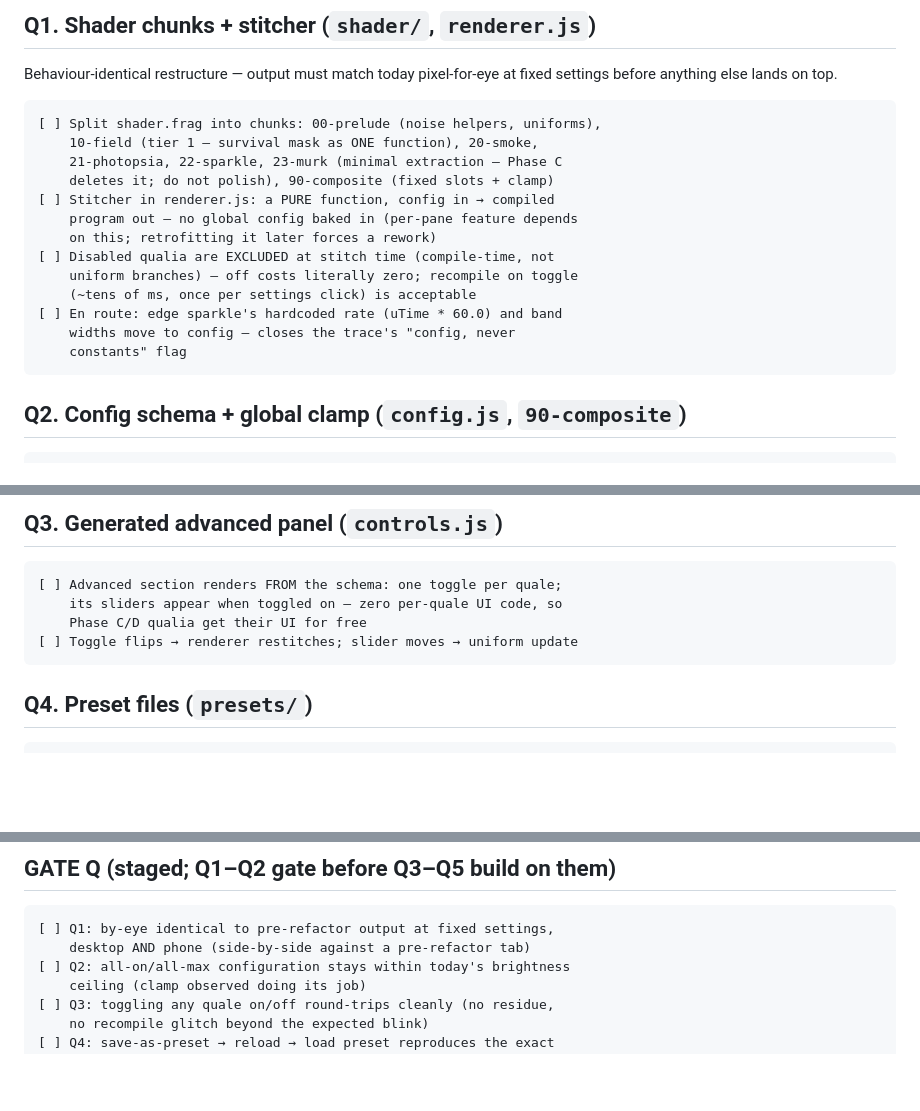
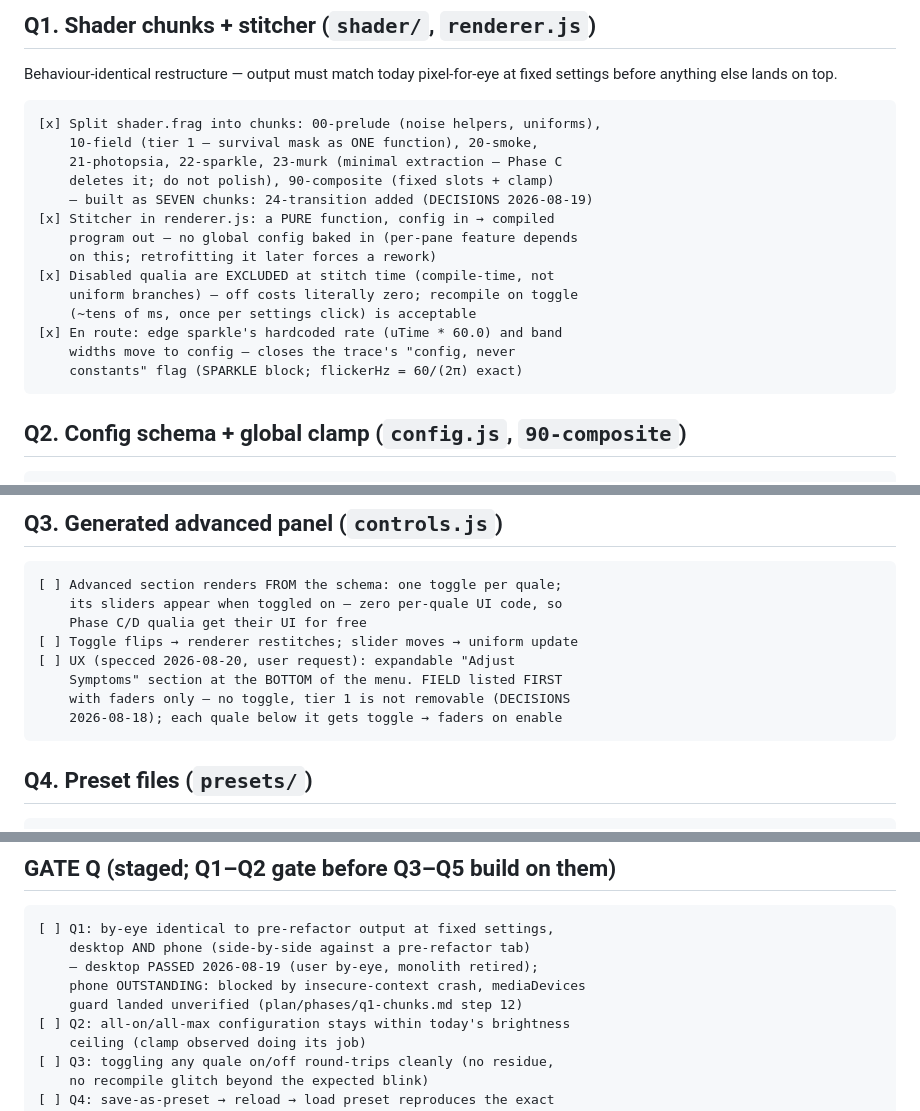
Before and after one commit to Amitoze/rp-simulator, a Markdown page: plan/06-qualia-refactor.md, 3 parts joined by grey strips. Rendered like a GitHub page; blank space fills up the shorter version.

````diff
--- a/plan/06-qualia-refactor.md
+++ b/plan/06-qualia-refactor.md
@@ -51,19 +51,20 @@ Behaviour-identical restructure — output must match today pixel-for-eye
 at fixed settings before anything else lands on top.
 
 ```
-[ ] Split shader.frag into chunks: 00-prelude (noise helpers, uniforms),
+[x] Split shader.frag into chunks: 00-prelude (noise helpers, uniforms),
     10-field (tier 1 — survival mask as ONE function), 20-smoke,
     21-photopsia, 22-sparkle, 23-murk (minimal extraction — Phase C
     deletes it; do not polish), 90-composite (fixed slots + clamp)
-[ ] Stitcher in renderer.js: a PURE function, config in → compiled
+    — built as SEVEN chunks: 24-transition added (DECISIONS 2026-08-19)
+[x] Stitcher in renderer.js: a PURE function, config in → compiled
     program out — no global config baked in (per-pane feature depends
     on this; retrofitting it later forces a rework)
-[ ] Disabled qualia are EXCLUDED at stitch time (compile-time, not
+[x] Disabled qualia are EXCLUDED at stitch time (compile-time, not
     uniform branches) — off costs literally zero; recompile on toggle
     (~tens of ms, once per settings click) is acceptable
-[ ] En route: edge sparkle's hardcoded rate (uTime * 60.0) and band
+[x] En route: edge sparkle's hardcoded rate (uTime * 60.0) and band
     widths move to config — closes the trace's "config, never
-    constants" flag
+    constants" flag (SPARKLE block; flickerHz = 60/(2π) exact)
 ```
 
 ## Q2. Config schema + global clamp (`config.js`, `90-composite`)
@@ -85,6 +86,10 @@ at fixed settings before anything else lands on top.
     its sliders appear when toggled on — zero per-quale UI code, so
     Phase C/D qualia get their UI for free
 [ ] Toggle flips → renderer restitches; slider moves → uniform update
+[ ] UX (specced 2026-08-20, user request): expandable "Adjust
+    Symptoms" section at the BOTTOM of the menu. FIELD listed FIRST
+    with faders only — no toggle, tier 1 is not removable (DECISIONS
+    2026-08-18); each quale below it gets toggle → faders on enable
 ```
 
 ## Q4. Preset files (`presets/`)
@@ -137,6 +142,9 @@ at fixed settings before anything else lands on top.
 ```
 [ ] Q1: by-eye identical to pre-refactor output at fixed settings,
     desktop AND phone (side-by-side against a pre-refactor tab)
+    — desktop PASSED 2026-08-19 (user by-eye, monolith retired);
+    phone OUTSTANDING: blocked by insecure-context crash, mediaDevices
+    guard landed unverified (plan/phases/q1-chunks.md step 12)
 [ ] Q2: all-on/all-max configuration stays within today's brightness
     ceiling (clamp observed doing its job)
 [ ] Q3: toggling any quale on/off round-trips cleanly (no residue,
````
Also changed, not shown: DECISIONS.md (+23 -0 lines), plan/00-context.md (+1 -1 lines).
